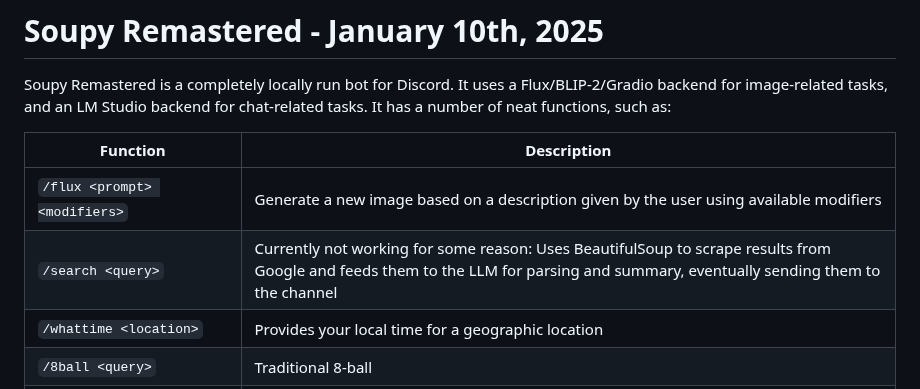
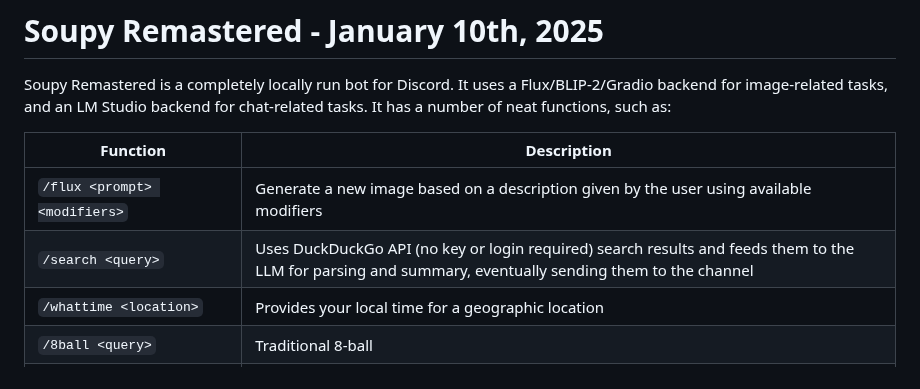
Before and after one commit to sneezeparty/soupy, a Markdown page: README.md, the part around the change. GitHub-like rendering.

```diff
--- a/README.md
+++ b/README.md
@@ -14,7 +14,7 @@ Soupy Remastered is a completely locally run bot for Discord.  It uses a Flux/BL
 | Function | Description |
 |--|--|
 | ``/flux <prompt> <modifiers>`` | Generate a new image based on a description given by the user using available modifiers
-| ``/search <query>``|Currently not working for some reason: Uses BeautifulSoup to scrape results from Google and feeds them to the LLM for parsing and summary, eventually sending them to the channel |
+| ``/search <query>``|Uses DuckDuckGo API (no key or login required) search results and feeds them to the LLM for parsing and summary, eventually sending them to the channel |
 |``/whattime <location>``|Provides your local time for a geographic location|
 |``/8ball <query>``|Traditional 8-ball|
 |``/9ball <query>``|Gives LLM-generated 8-ball style answers
```
